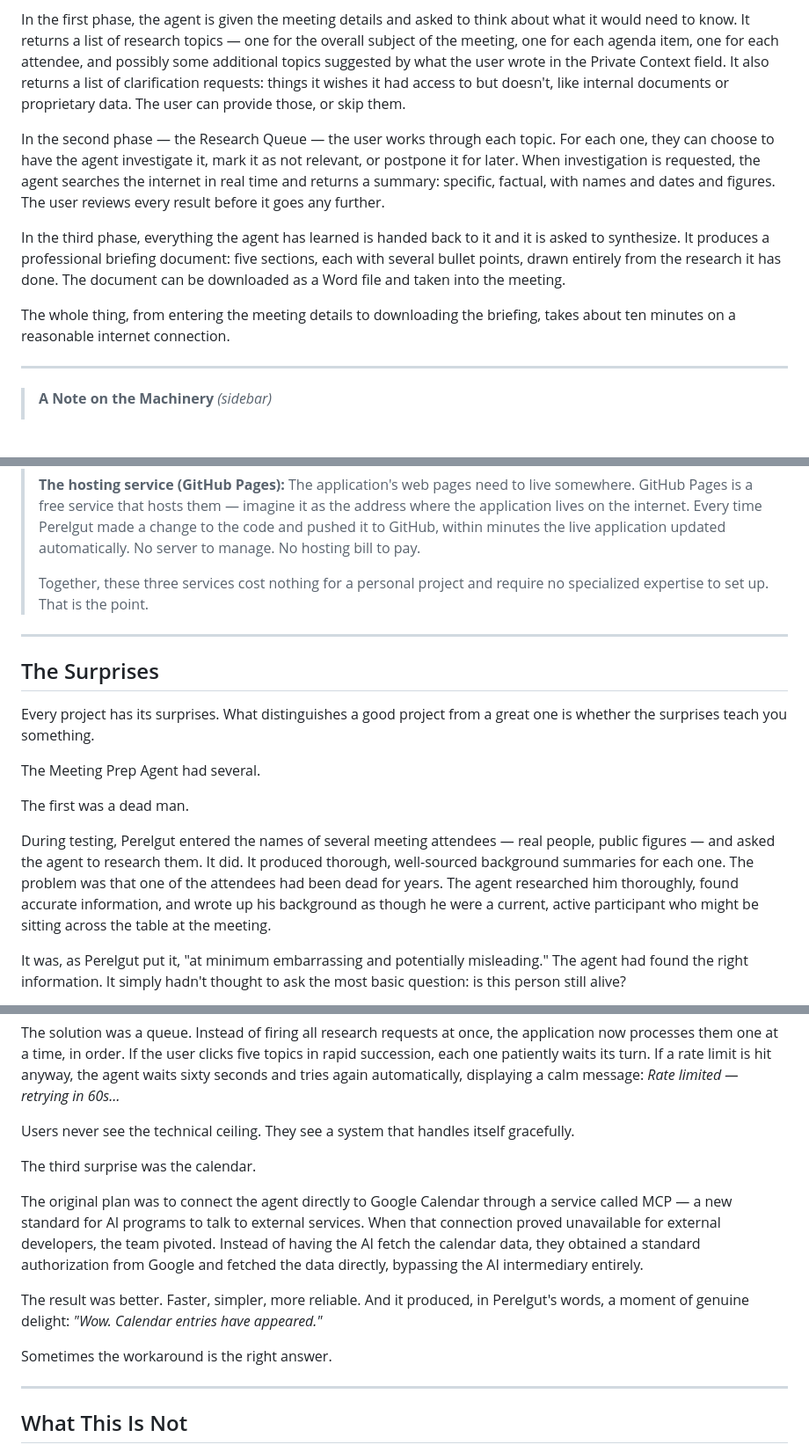
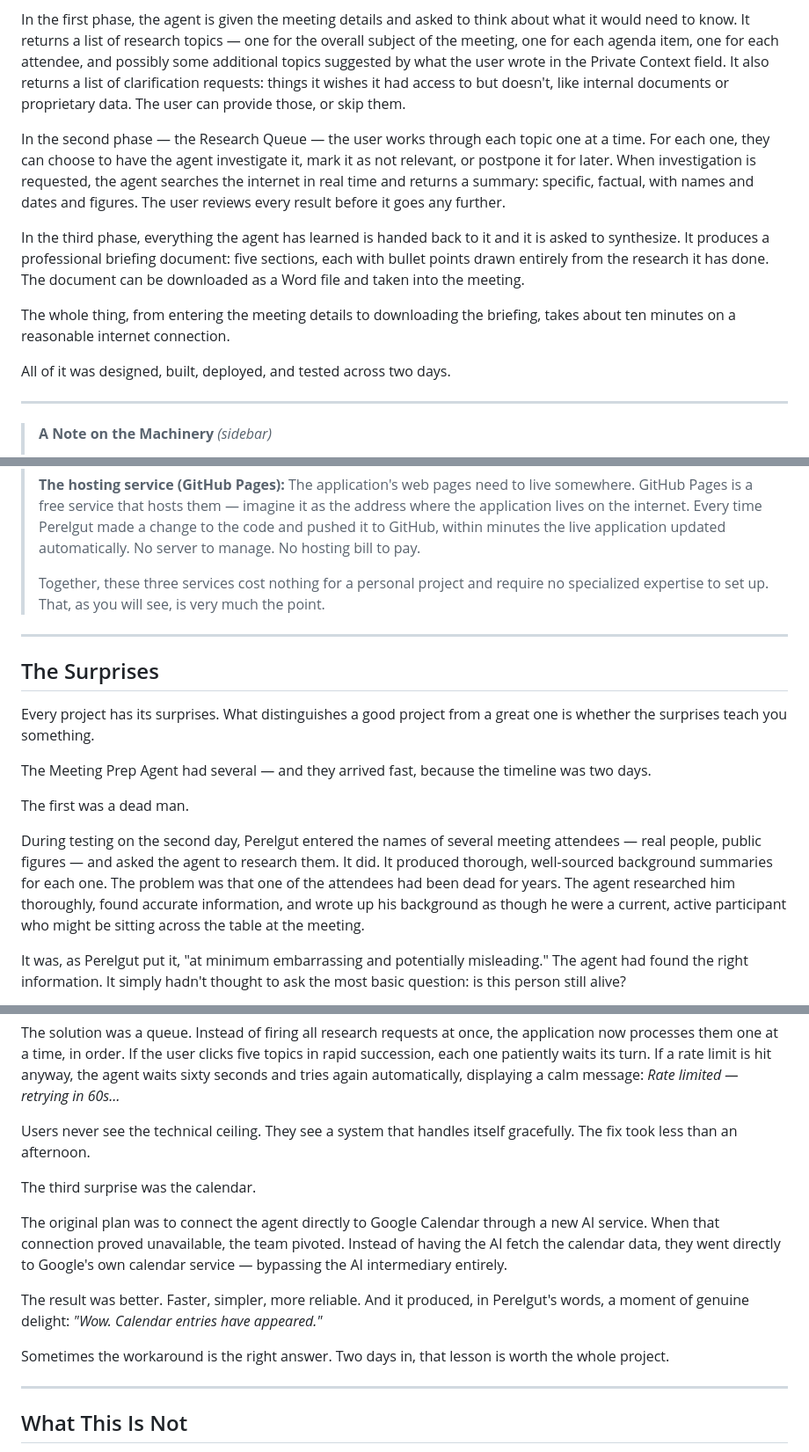
Before and after one commit to perelgut/meeting-prep-agent, a Markdown page: docs/HOW_TO_CREATE_YOUR_OWN_AI_AGENT.md, 3 parts joined by grey strips. Shown at 88% size. Drawn GitHub-style; blank space fills up the shorter version.

```diff
--- a/docs/HOW_TO_CREATE_YOUR_OWN_AI_AGENT.md
+++ b/docs/HOW_TO_CREATE_YOUR_OWN_AI_AGENT.md
@@ -60,11 +62,13 @@ The Meeting Prep Agent works in three phases, each a separate conversation with
 
 In the first phase, the agent is given the meeting details and asked to think about what it would need to know. It returns a list of research topics — one for the overall subject of the meeting, one for each agenda item, one for each attendee, and possibly some additional topics suggested by what the user wrote in the Private Context field. It also returns a list of clarification requests: things it wishes it had access to but doesn't, like internal documents or proprietary data. The user can provide those, or skip them.
 
-In the second phase — the Research Queue — the user works through each topic. For each one, they can choose to have the agent investigate it, mark it as not relevant, or postpone it for later. When investigation is requested, the agent searches the internet in real time and returns a summary: specific, factual, with names and dates and figures. The user reviews every result before it goes any further.
+In the second phase — the Research Queue — the user works through each topic one at a time. For each one, they can choose to have the agent investigate it, mark it as not relevant, or postpone it for later. When investigation is requested, the agent searches the internet in real time and returns a summary: specific, factual, with names and dates and figures. The user reviews every result before it goes any further.
 
-In the third phase, everything the agent has learned is handed back to it and it is asked to synthesize. It produces a professional briefing document: five sections, each with several bullet points, drawn entirely from the research it has done. The document can be downloaded as a Word file and taken into the meeting.
+In the third phase, everything the agent has learned is handed back to it and it is asked to synthesize. It produces a professional briefing document: five sections, each with bullet points drawn entirely from the research it has done. The document can be downloaded as a Word file and taken into the meeting.
 
 The whole thing, from entering the meeting details to downloading the briefing, takes about ten minutes on a reasonable internet connection.
+
+All of it was designed, built, deployed, and tested across two days.
 
 ---
 
@@ -78,7 +82,7 @@ The whole thing, from entering the meeting details to downloading the briefing,
 >
 > **The hosting service (GitHub Pages):** The application's web pages need to live somewhere. GitHub Pages is a free service that hosts them — imagine it as the address where the application lives on the internet. Every time Perelgut made a change to the code and pushed it to GitHub, within minutes the live application updated automatically. No server to manage. No hosting bill to pay.
 >
-> Together, these three services cost nothing for a personal project and require no specialized expertise to set up. That is the point.
+> Together, these three services cost nothing for a personal project and require no specialized expertise to set up. That, as you will see, is very much the point.
 
 ---
 
@@ -86,11 +90,11 @@ The whole thing, from entering the meeting details to downloading the briefing,
 
 Every project has its surprises. What distinguishes a good project from a great one is whether the surprises teach you something.
 
-The Meeting Prep Agent had several.
+The Meeting Prep Agent had several — and they arrived fast, because the timeline was two days.
 
 The first was a dead man.
 
-During testing, Perelgut entered the names of several meeting attendees — real people, public figures — and asked the agent to research them. It did. It produced thorough, well-sourced background summaries for each one. The problem was that one of the attendees had been dead for years. The agent researched him thoroughly, found accurate information, and wrote up his background as though he were a current, active participant who might be sitting across the table at the meeting.
+During testing on the second day, Perelgut entered the names of several meeting attendees — real people, public figures — and asked the agent to research them. It did. It produced thorough, well-sourced background summaries for each one. The problem was that one of the attendees had been dead for years. The agent researched him thoroughly, found accurate information, and wrote up his background as though he were a current, active participant who might be sitting across the table at the meeting.
 
 It was, as Perelgut put it, "at minimum embarrassing and potentially misleading." The agent had found the right information. It simply hadn't thought to ask the most basic question: is this person still alive?
 
@@ -104,15 +108,15 @@ When the agent was asked to research multiple topics simultaneously — the user
 
 The solution was a queue. Instead of firing all research requests at once, the application now processes them one at a time, in order. If the user clicks five topics in rapid succession, each one patiently waits its turn. If a rate limit is hit anyway, the agent waits sixty seconds and tries again automatically, displaying a calm message: *Rate limited — retrying in 60s…*
 
-Users never see the technical ceiling. They see a system that handles itself gracefully.
+Users never see the technical ceiling. They see a system that handles itself gracefully. The fix took less than an afternoon.
 
 The third surprise was the calendar.
 
-The original plan was to connect the agent directly to Google Calendar through a service called MCP — a new standard for AI programs to talk to external services. When that connection proved unavailable for external developers, the team pivoted. Instead of having the AI fetch the calendar data, they obtained a standard authorization from Google and fetched the data directly, bypassing the AI intermediary entirely.
+The original plan was to connect the agent directly to Google Calendar through a new AI service. When that connection proved unavailable, the team pivoted. Instead of having the AI fetch the calendar data, they went directly to Google's own calendar service — bypassing the AI intermediary entirely.
 
 The result was better. Faster, simpler, more reliable. And it produced, in Perelgut's words, a moment of genuine delight: *"Wow. Calendar entries have appeared."*
 
-Sometimes the workaround is the right answer.
+Sometimes the workaround is the right answer. Two days in, that lesson is worth the whole project.
 
 ---
 
```
Also changed, not shown: other parts of docs/HOW_TO_CREATE_YOUR_OWN_AI_AGENT.md (+14 -12 lines).
